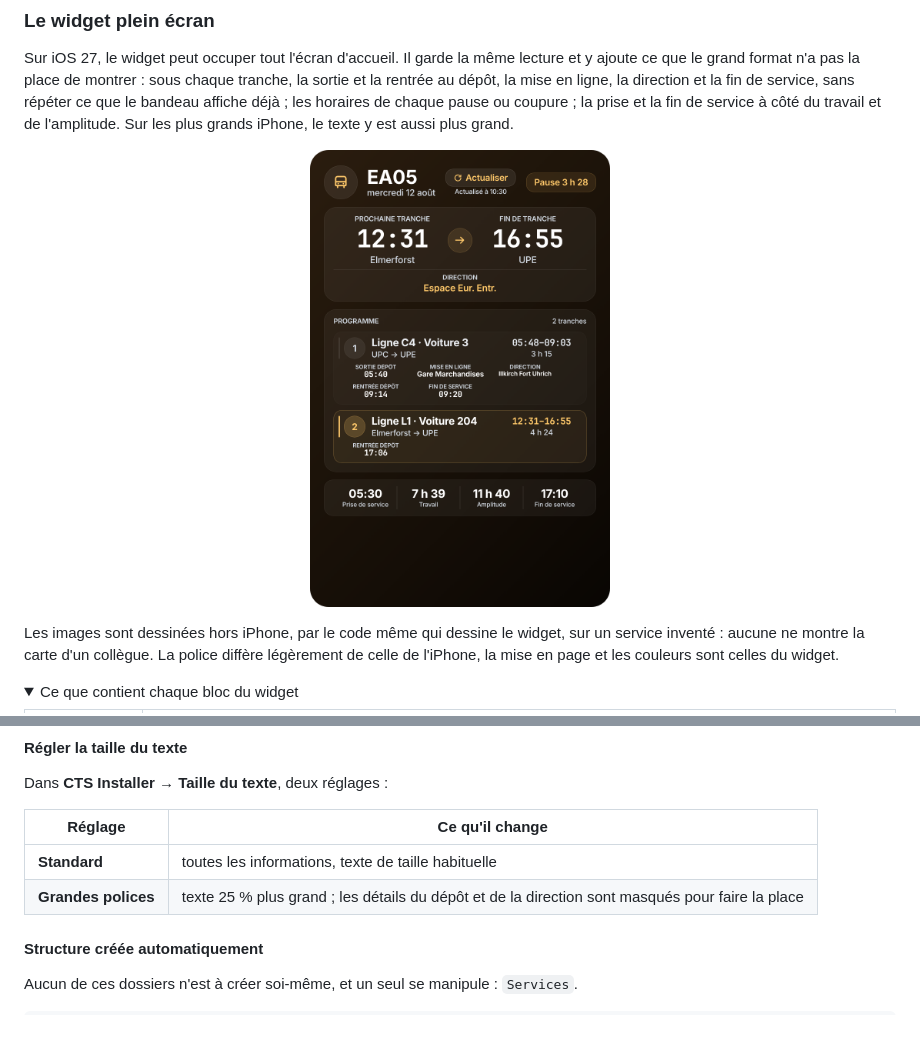
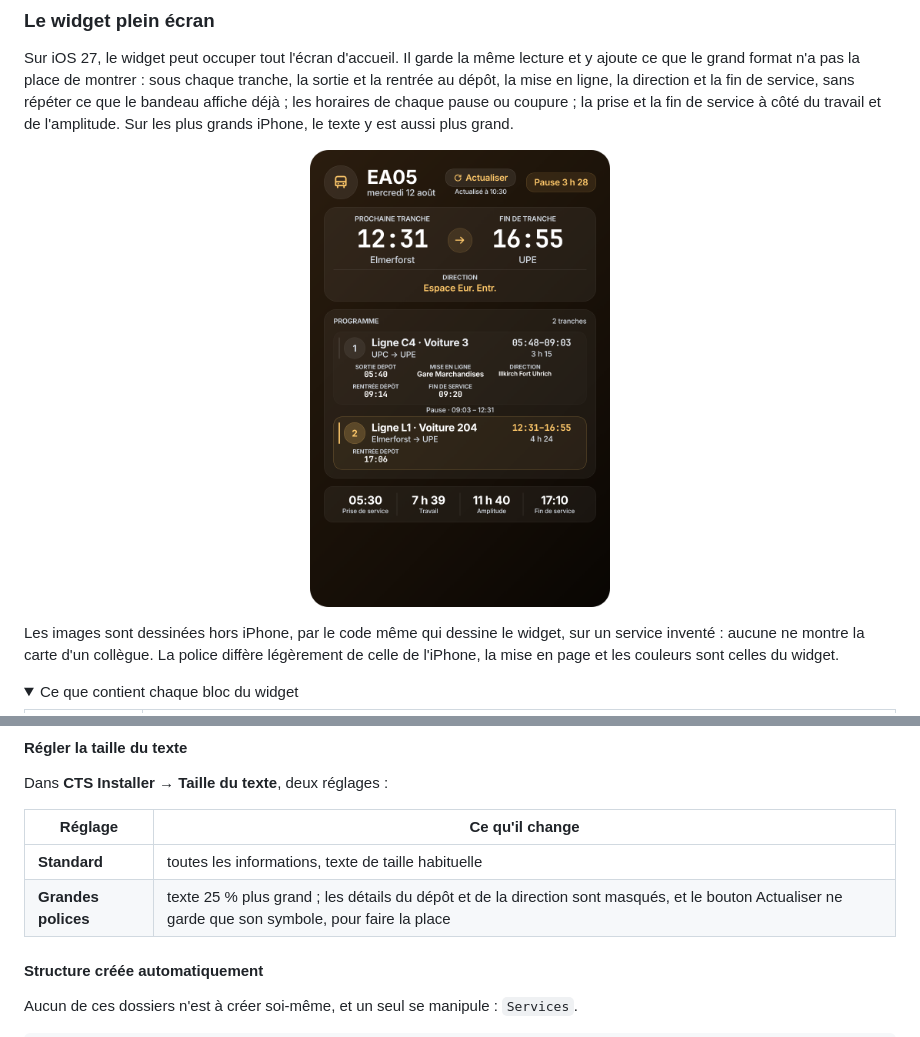
Before and after one commit to LASCAMPIA67/CTS-Dashboard, a Markdown page: README.md, 2 parts joined by grey strips. Drawn GitHub-style; pictures changed too: docs/images/pause-2-tranches-pro-max-440-extralargeportrait.png; folded sections open.

```diff
--- a/README.md
+++ b/README.md
@@ -73,7 +73,7 @@ iPhone, le texte y est aussi plus grand.
 
 <p align="center">
   <img src="docs/images/pause-2-tranches-pro-max-440-extralargeportrait.png" width="300"
-       alt="Le widget plein écran en orange, pastille « Pause 3 h 28 » : la tranche suivante en bandeau, puis le programme avec, sous chaque tranche, la sortie et la rentrée au dépôt, la mise en ligne, la direction et la fin de service, et en bas la prise de service, le travail, l'amplitude et la fin de service.">
+       alt="Le widget plein écran en orange, pastille « Pause 3 h 28 » : la tranche suivante en bandeau, puis le programme avec les horaires de la pause en cours et, sous chaque tranche, la sortie et la rentrée au dépôt, la mise en ligne, la direction et la fin de service, et en bas la prise de service, le travail, l'amplitude et la fin de service.">
 </p>
 
 Les images sont dessinées hors iPhone, par le code même qui dessine le
@@ -245,7 +245,7 @@ Dans **CTS Installer → Taille du texte**, deux réglages :
 | Réglage | Ce qu'il change |
 |---|---|
 | **Standard** | toutes les informations, texte de taille habituelle |
-| **Grandes polices** | texte 25 % plus grand ; les détails du dépôt et de la direction sont masqués pour faire la place |
+| **Grandes polices** | texte 25 % plus grand ; les détails du dépôt et de la direction sont masqués, et le bouton Actualiser ne garde que son symbole, pour faire la place |
 
 #### Structure créée automatiquement
 
```
Also changed, not shown: DECISIONS.md (+11 -9 lines), 7 other files.
